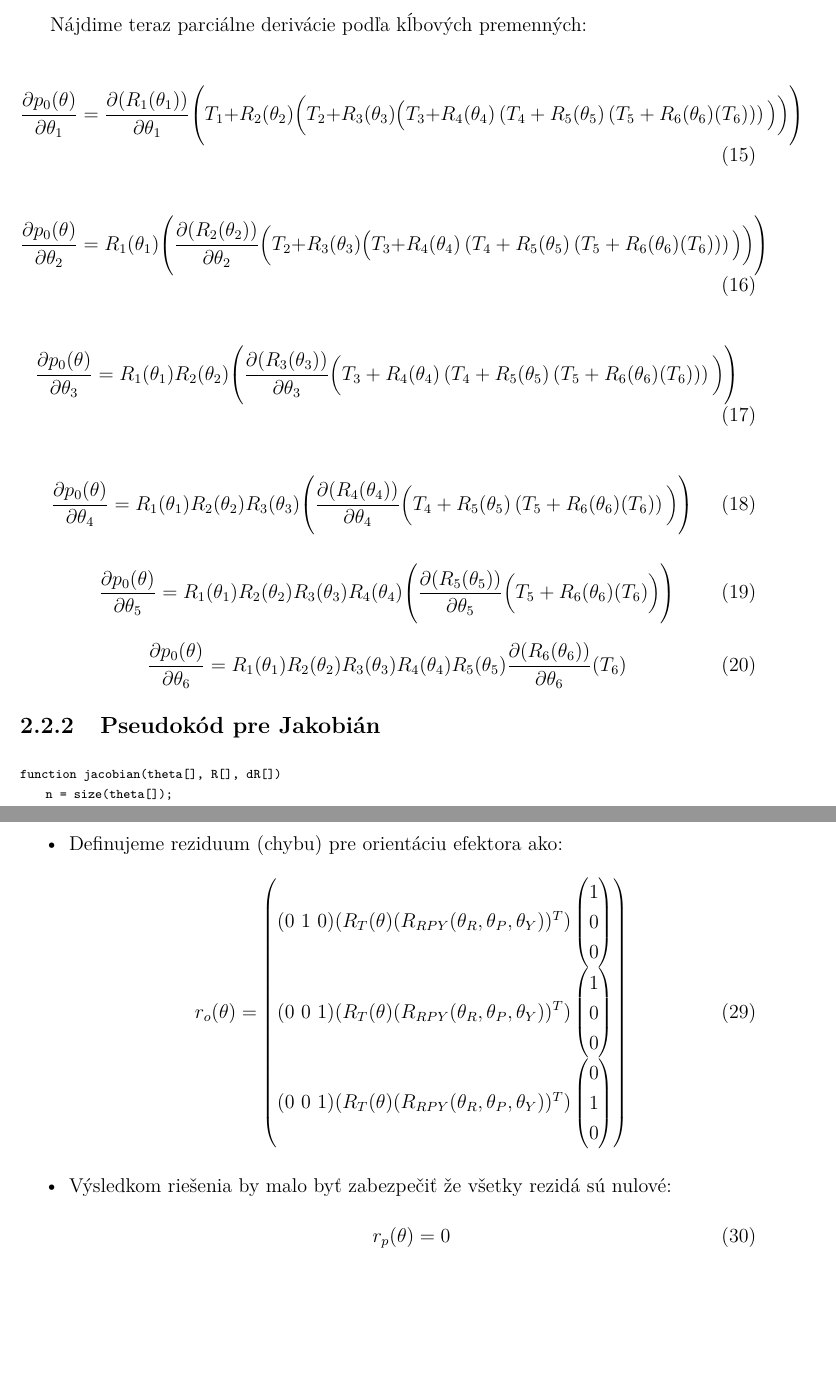
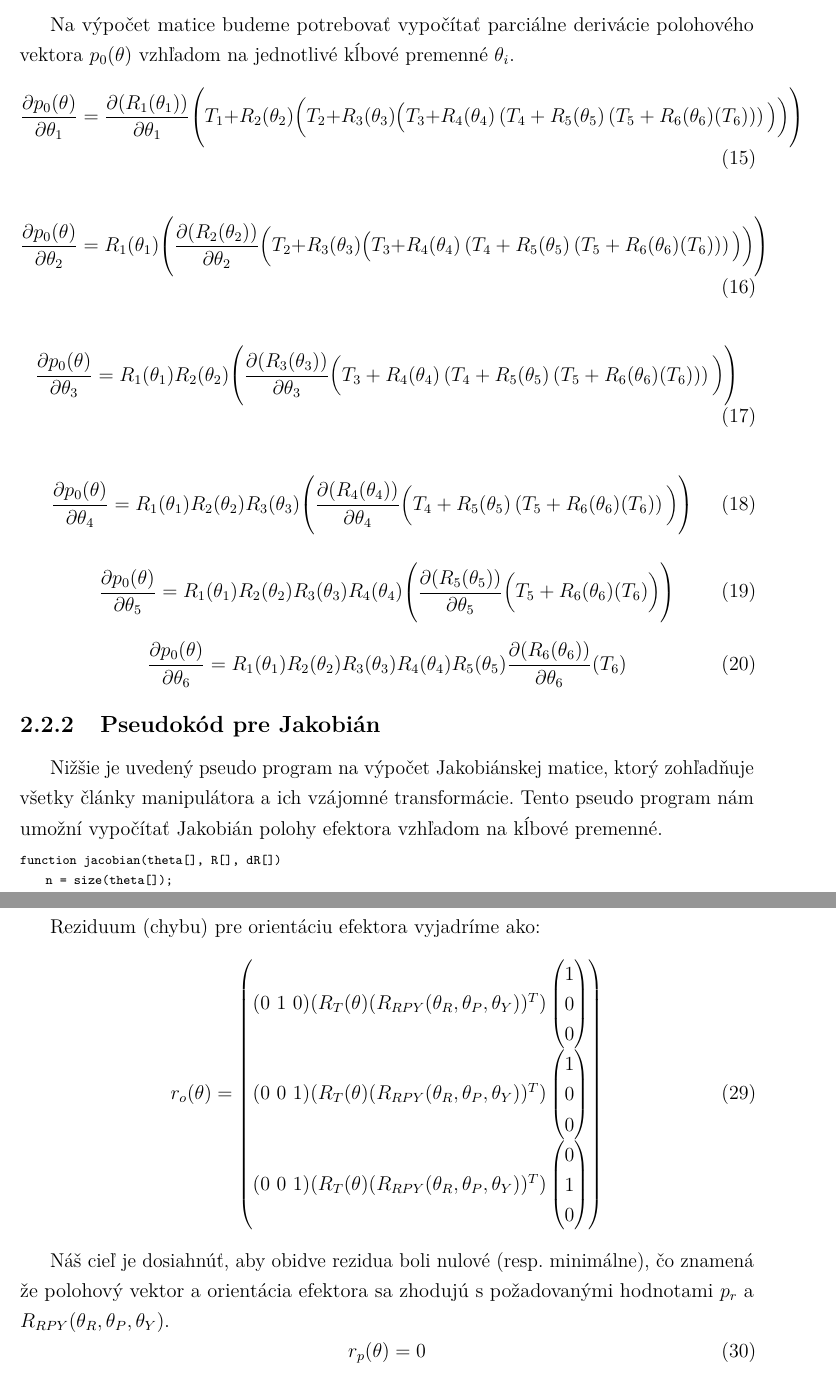
Before and after one commit to samovavrus/TP26-Roboticke-rameno, a LaTeX thesis (Documentation/thesis.tex, which reads Documentation/includes/core/02_numericke_riesenie.tex): two parts of pages 9 and 11 of 17 before the commit and two parts of pages 9 and 12 of 17 after it, joined at a grey line, cut at the place of the change, the shorter picture padded with empty space. Compiled offline with pdfLaTeX.

Commit message:
Uprava textu

```diff
--- a/Documentation/includes/core/02_numericke_riesenie.tex
+++ b/Documentation/includes/core/02_numericke_riesenie.tex
@@ -75,8 +76,7 @@ Jakobiánu polohového vektora $p_0(\theta)$ možno definovať ako maticu parci
 \end{pmatrix}
 \end{equation}
 
-Nájdime teraz parciálne derivácie podľa kĺbových premenných:
-
+Na výpočet matice budeme potrebovať vypočítať parciálne derivácie polohového vektora $p_0(\theta)$ vzhľadom na jednotlivé kĺbové premenné $\theta_i$.
 \begin{equation}
 \frac{\partial p_0(\theta)}{\partial \theta_1} = \frac{\partial(R_1(\theta_1))}{\partial \theta_1}\Bigg(T_1 + R_2(\theta_2)\Big(T_2 + R_3(\theta_3)\big(T_3 + R_4(\theta_4)\left(T_4 + R_5(\theta_5)\left(T_5 + R_6(\theta_6)(T_6)\right)\right)\big)\Big)\Bigg)
 \end{equation}
@@ -102,6 +102,8 @@ Nájdime teraz parciálne derivácie podľa kĺbových premenných:
 \end{equation}
 
 \subsubsection{Pseudokód pre Jakobián}
+Nižšie je uvedený pseudo program na výpočet Jakobiánskej matice, ktorý zohľadňuje všetky články manipulátora a ich vzájomné transformácie.
+Tento pseudo program nám umožní vypočítať Jakobián polohy efektora vzhľadom na kĺbové premenné.
 
 \begin{lstlisting}[caption={Výpočet Jakobiánskej matice}, language=C]
 function jacobian(theta[], R[], dR[])
@@ -200,7 +202,7 @@ function derRotMat(theta[], dR[], R[])
 end function
 \end{lstlisting}
 
-\item Definujeme reziduum (chybu) pre orientáciu efektora ako:
+Reziduum (chybu) pre orientáciu efektora vyjadríme ako:
 \begin{equation}
 r_o(\theta) = \begin{pmatrix}
 (0 \ 1 \ 0)(R_T(\theta)(R_{RPY}(\theta_R, \theta_P, \theta_Y))^T)\begin{pmatrix} 1 \\ 0 \\ 0 \end{pmatrix} \\
@@ -209,7 +211,7 @@ r_o(\theta) = \begin{pmatrix}
 \end{pmatrix}
 \end{equation}
 
-\item Výsledkom riešenia by malo byť zabezpečiť že všetky rezidá sú nulové:
+Náš cieľ je dosiahnúť, aby obidve rezidua boli nulové (resp. minimálne), čo znamená že polohový vektor a orientácia efektora sa zhodujú s požadovanými hodnotami $p_r$ a $R_{RPY}(\theta_R, \theta_P, \theta_Y)$.
 \begin{equation}
 r_p(\theta) = 0
 \end{equation}
```
Also changed, not shown: Documentation/thesis.pdf, Documentation/includes/core/02_numericke_riesenie.tex (15 more changed lines).
